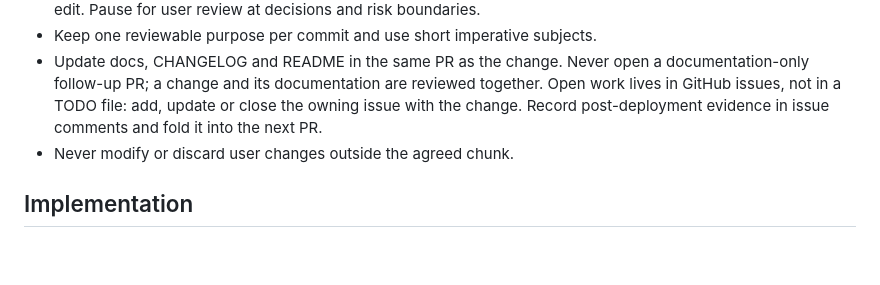
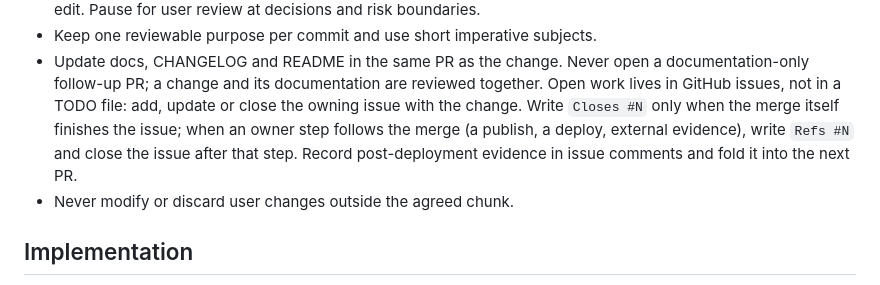
Before and after one commit to krzysztofbury/minos-health, a Markdown page: AGENTS.md, the part around the change. GitHub-like rendering; blank space fills up the shorter version.

Commit message:
Close issues only when the merge finishes them
Closes #264 closed the registry listing issue at merge, before the
owner-run publish it tracked.

Refs #272

```diff
--- a/AGENTS.md
+++ b/AGENTS.md
@@ -35,8 +35,10 @@ performance regression for developer convenience.
   documentation-only follow-up PR; a change and its documentation are reviewed
   together. Open work lives
   in GitHub issues, not in a TODO file: add, update or close the owning issue
-  with the change. Record post-deployment evidence in issue comments and fold
-  it into the next PR.
+  with the change. Write `Closes #N` only when the merge itself finishes the
+  issue; when an owner step follows the merge (a publish, a deploy, external
+  evidence), write `Refs #N` and close the issue after that step. Record
+  post-deployment evidence in issue comments and fold it into the next PR.
 - Never modify or discard user changes outside the agreed chunk.
 
 ## Implementation
```
